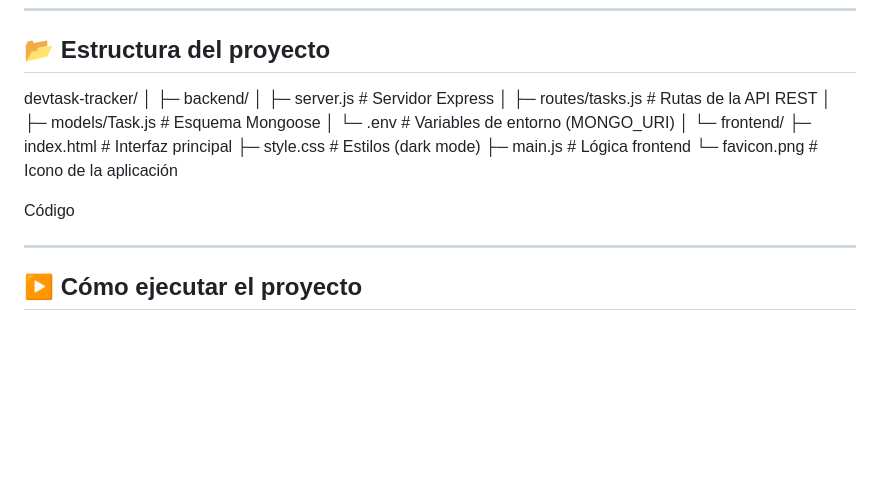
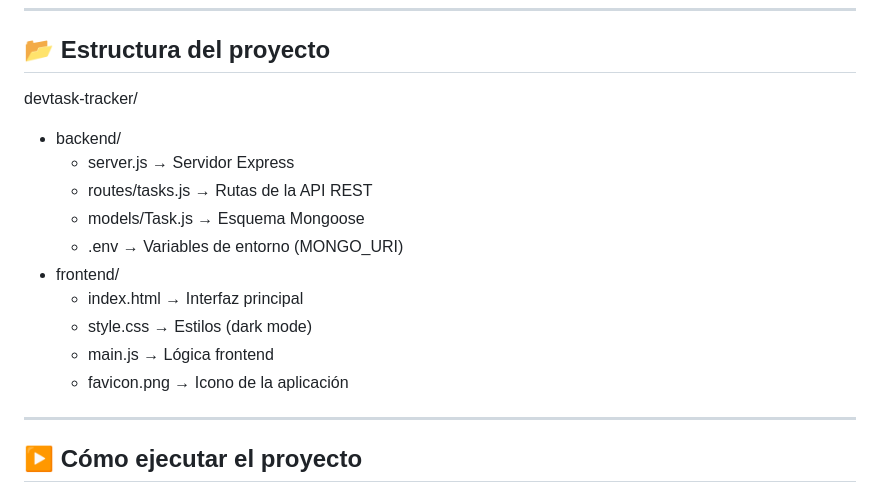
Before and after one commit to ErBusaa06/devtask-tracker, a Markdown page: README.md, the part around the change. GitHub-like rendering; blank space fills up the shorter version.

```diff
--- a/README.md
+++ b/README.md
@@ -43,20 +43,17 @@ El objetivo principal es comprender el funcionamiento interno de una aplicación
 ## 📂 Estructura del proyecto
 
 devtask-tracker/
-│
-├─ backend/
-│  ├─ server.js                    # Servidor Express
-│  ├─ routes/tasks.js    # Rutas de la API REST
-│  ├─ models/Task.js     # Esquema Mongoose
-│  └─ .env               # Variables de entorno (MONGO_URI)
-│
-└─ frontend/
-├─ index.html                  # Interfaz principal
-├─ style.css                    # Estilos (dark mode)
-├─ main.js                        # Lógica frontend
-└─ favicon.png                # Icono de la aplicación
+- backend/
+  - server.js        → Servidor Express
+  - routes/tasks.js  → Rutas de la API REST
+  - models/Task.js   → Esquema Mongoose
+  - .env             → Variables de entorno (MONGO_URI)
+- frontend/
+  - index.html       → Interfaz principal
+  - style.css        → Estilos (dark mode)
+  - main.js          → Lógica frontend
+  - favicon.png      → Icono de la aplicación
 
-Código
 
 ---
 
```
